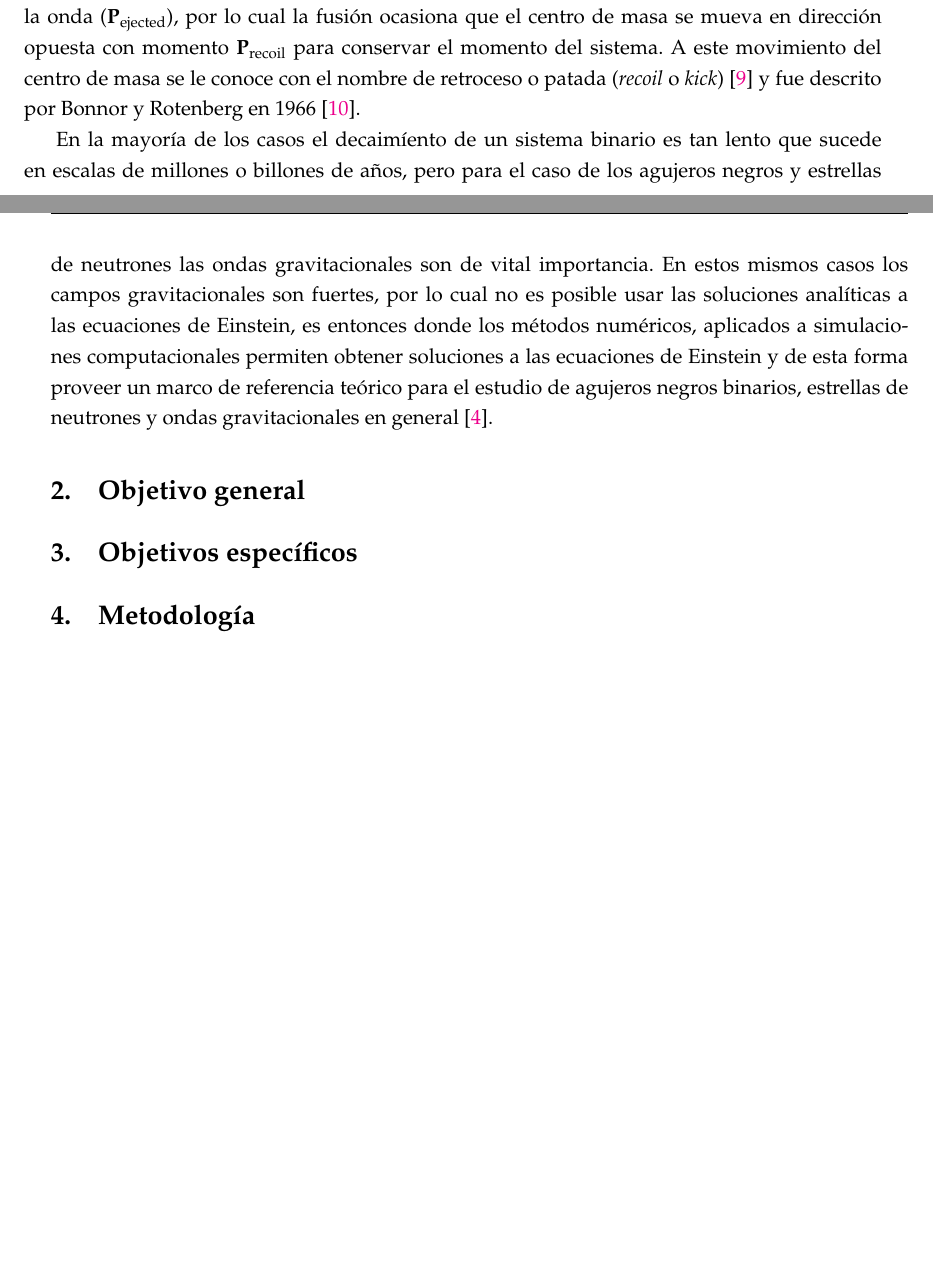
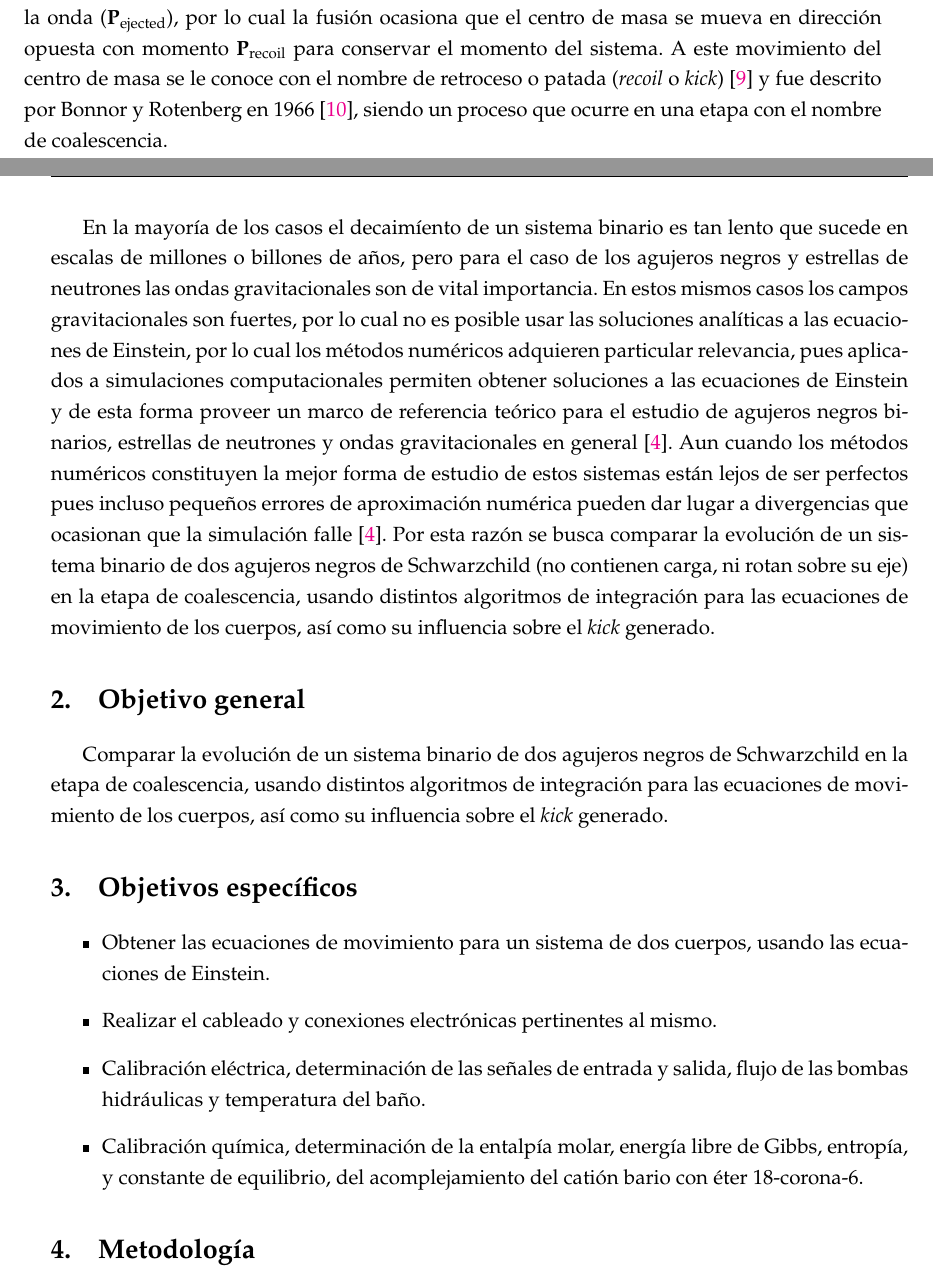
Before and after one commit to jsbarbosa/TesisFisica, a LaTeX thesis (Propuesta/propuesta.tex, which reads Propuesta/Chapters/Intro.tex): two parts of pages 4 and 5 of 7, joined at a grey line, cut so that both start at the same text, the shorter picture padded with empty space. Compiled offline with pdfLaTeX.

Commit message:
objective

```diff
--- a/Propuesta/Chapters/Intro.tex
+++ b/Propuesta/Chapters/Intro.tex
@@ -30,25 +30,25 @@
 		\label{fig: binary}
 	\end{figure}
 
-	En el caso de un sistema binario como el de la \autoref{fig: binary}, visto desde la gravitación universal de Newton, se tendría como solución a las ecuaciones de movimiento trayectorias elípticas en concordancia con las leyes de Kepler. Sin embargo, al considerar la Relatividad General, se producirán ondas que llevan energ\'ia y momento \cite{hughes2005black, hoyng2006gravitational, brugmann2018fundamentals}. Esto ocasiona que poco a poco la \'orbita decaiga y los dos objetos se fusionen en un \'unico cuerpo. En el momento en que tiene lugar la fusi\'on de los cuerpos la amplitud de la onda aumenta considerablemente. Un fen\'omeno que se ha comprendido durante bastante tiempo, sin embargo sus implicaciones han sido poco estudiadas, son aquellas que se relacionan con el momento lineal que lleva la onda. Esto implica que al aumentar la amplitud de la onda con la fusi\'on, tambi\'en lo hace el momento lineal de la onda ($\mathbf{P}_{\text{ejected}}$), por lo cual la fusi\'on ocasiona que el centro de masa se mueva en direcci\'on opuesta con momento $\mathbf{P}_{\text{recoil}}$ para conservar el momento del sistema. A este movimiento del centro de masa se le conoce con el nombre de retroceso o patada (\textit{recoil} o \textit{kick}) \cite{hughes2005black} y fue descrito por Bonnor y Rotenberg en 1966 \cite{bonnor1966gravitational}.
+	En el caso de un sistema binario como el de la \autoref{fig: binary}, visto desde la gravitación universal de Newton, se tendría como solución a las ecuaciones de movimiento trayectorias elípticas en concordancia con las leyes de Kepler. Sin embargo, al considerar la Relatividad General, se producirán ondas que llevan energ\'ia y momento \cite{hughes2005black, hoyng2006gravitational, brugmann2018fundamentals}. Esto ocasiona que poco a poco la \'orbita decaiga y los dos objetos se fusionen en un \'unico cuerpo. En el momento en que tiene lugar la fusi\'on de los cuerpos la amplitud de la onda aumenta considerablemente. Un fen\'omeno que se ha comprendido durante bastante tiempo, sin embargo sus implicaciones han sido poco estudiadas, son aquellas que se relacionan con el momento lineal que lleva la onda. Esto implica que al aumentar la amplitud de la onda con la fusi\'on, tambi\'en lo hace el momento lineal de la onda ($\mathbf{P}_{\text{ejected}}$), por lo cual la fusi\'on ocasiona que el centro de masa se mueva en direcci\'on opuesta con momento $\mathbf{P}_{\text{recoil}}$ para conservar el momento del sistema. A este movimiento del centro de masa se le conoce con el nombre de retroceso o patada (\textit{recoil} o \textit{kick}) \cite{hughes2005black} y fue descrito por Bonnor y Rotenberg en 1966 \cite{bonnor1966gravitational}, siendo un proceso que ocurre en una etapa con el nombre de coalescencia.
 
-	En la mayoría de los casos el decaimíento de un sistema binario es tan lento que sucede en escalas de millones o billones de años, pero para el caso de los agujeros negros y estrellas de neutrones las ondas gravitacionales son de vital importancia. En estos mismos casos los campos gravitacionales son fuertes, por lo cual no es posible usar las soluciones analíticas a las ecuaciones de Einstein, es entonces donde los métodos numéricos, aplicados a simulaciones computacionales permiten obtener soluciones a las ecuaciones de Einstein y de esta forma proveer un marco de referencia teórico para el estudio de agujeros negros binarios, estrellas de neutrones y ondas gravitacionales en general \cite{brugmann2018fundamentals}.
+	En la mayoría de los casos el decaimíento de un sistema binario es tan lento que sucede en escalas de millones o billones de años, pero para el caso de los agujeros negros y estrellas de neutrones las ondas gravitacionales son de vital importancia. En estos mismos casos los campos gravitacionales son fuertes, por lo cual no es posible usar las soluciones analíticas a las ecuaciones de Einstein, por lo cual los métodos numéricos adquieren particular relevancia, pues aplicados a simulaciones computacionales permiten obtener soluciones a las ecuaciones de Einstein y de esta forma proveer un marco de referencia teórico para el estudio de agujeros negros binarios, estrellas de neutrones y ondas gravitacionales en general \cite{brugmann2018fundamentals}. Aun cuando los m\'etodos num\'ericos constituyen la mejor forma de estudio de estos sistemas est\'an lejos de ser perfectos pues incluso peque\~nos errores de aproximaci\'on num\'erica pueden dar lugar a divergencias que ocasionan que la simulaci\'on falle \cite{brugmann2018fundamentals}. Por esta raz\'on se busca comparar la evoluci\'on de un sistema binario de dos agujeros negros de Schwarzchild (no contienen carga, ni rotan sobre su eje) en la etapa de coalescencia, usando distintos algoritmos de integraci\'on para las ecuaciones de movimiento de los cuerpos, as\'i como su influencia sobre el \textit{kick} generado.
 %	Una forma de entender c\'omo sucede este fen\'omeno, es usando un sistema con masas desiguales. Se puede considerar dos cuerpos, uno con masa $m_1$ y otro con masa $m_2$, donde $m_2 > m_1$. En el caso cl\'asico, donde no existe ning\'un efecto nuevo, se tiene que el centro de masa orbitar\'ia alrededor de un c\'irculo. Sin embargo, cuando se tiene una onda que lleva energ\'ia y momento angular, se tiene que los cuerpos seguir\'ian una trayector\'ia en espiral, por lo cual al considerar toda una \'orbita ($\mathcal{O}$) se tendr\'ia que:
 %
 %	\begin{equation}
 %		\int\limits_{\mathcal{O}_1} m_1\vec{v}_1dl \neq \int\limits_{\mathcal{O}_2} m_2\vec{v}_2dl
-%	\end{equation}
+%	\end{equation}	5
 
 \section{Objetivo general}
-%	Poner en funcionamiento el calorímetro 2277 Thermal Activity Monitor con el que se cuenta, en funcionamiento y adicionalmente calibrar el equipo para su uso en las investigaciones activas del grupo \groupname.
+	Comparar la evoluci\'on de un sistema binario de dos agujeros negros de Schwarzchild en la etapa de coalescencia, usando distintos algoritmos de integraci\'on para las ecuaciones de movimiento de los cuerpos, as\'i como su influencia sobre el \textit{kick} generado.
 
 \section{Objetivos específicos}
-%	\begin{itemize}
-%		\item Ensamblar el equipo 2277 Thermal Activity Monitor.
-%		\item Realizar el cableado y conexiones electrónicas pertinentes al mismo.
-%		\item Calibración eléctrica, determinación de las señales de entrada y salida, flujo de las bombas hidráulicas y temperatura del baño.
-%		\item Calibración química, determinación de la entalpía molar, energía libre de Gibbs, entropía, y constante de equilibrio, del acomplejamiento del catión bario con éter 18-corona-6.
-%	\end{itemize}
+	\begin{itemize}
+		\item Obtener las ecuaciones de movimiento para un sistema de dos cuerpos, usando las ecuaciones de Einstein.
+		\item Realizar el cableado y conexiones electrónicas pertinentes al mismo.
+		\item Calibración eléctrica, determinación de las señales de entrada y salida, flujo de las bombas hidráulicas y temperatura del baño.
+		\item Calibración química, determinación de la entalpía molar, energía libre de Gibbs, entropía, y constante de equilibrio, del acomplejamiento del catión bario con éter 18-corona-6.
+	\end{itemize}
 
 \section{Metodología}
 	Las simulaciones ser\'an realizadas en el cluster de la universidad (HPC) con el fin de paralelizar procesos, de forma que a haciendo uso de sus recursos se minimice el tiempo de simulación a fin de lograr la mayor cantidad de simulaciones posibles con el fin de obtener una cantidad significativa de datos de validación.
```
Also changed, not shown: Propuesta/propuesta.pdf, Propuesta/Chapters/Intro.tex (4 more changed lines), 1 other file.
